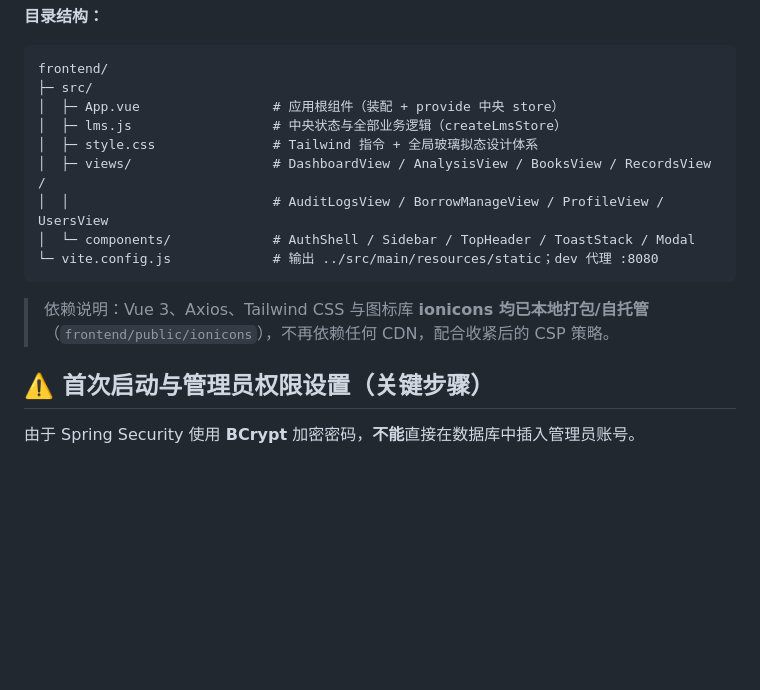
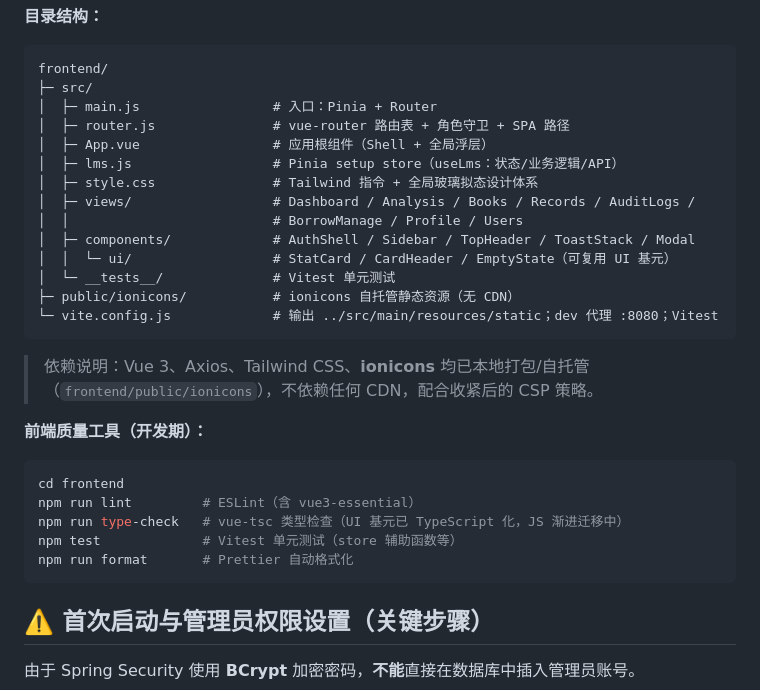
Before and after one commit to SongMingLI-CS/LMS, a Markdown page: README.md, the part around the change. GitHub-like rendering; blank space fills up the shorter version.

Commit message:
docs: README 补充前端工具链说明

````diff
--- a/README.md
+++ b/README.md
@@ -88,16 +88,30 @@ java -jar target/lms-backend-0.0.1-SNAPSHOT.jar   # http://localhost:8080
 ```
 frontend/
 ├─ src/
-│  ├─ App.vue                 # 应用根组件（装配 + provide 中央 store）
-│  ├─ lms.js                  # 中央状态与全部业务逻辑（createLmsStore）
+│  ├─ main.js                 # 入口：Pinia + Router
+│  ├─ router.js               # vue-router 路由表 + 角色守卫 + SPA 路径
+│  ├─ App.vue                 # 应用根组件（Shell + 全局浮层）
+│  ├─ lms.js                  # Pinia setup store（useLms：状态/业务逻辑/API）
 │  ├─ style.css               # Tailwind 指令 + 全局玻璃拟态设计体系
-│  ├─ views/                  # DashboardView / AnalysisView / BooksView / RecordsView /
-│  │                          # AuditLogsView / BorrowManageView / ProfileView / UsersView
-│  └─ components/             # AuthShell / Sidebar / TopHeader / ToastStack / Modal
-└─ vite.config.js             # 输出 ../src/main/resources/static；dev 代理 :8080
+│  ├─ views/                  # Dashboard / Analysis / Books / Records / AuditLogs /
+│  │                          # BorrowManage / Profile / Users
+│  ├─ components/             # AuthShell / Sidebar / TopHeader / ToastStack / Modal
+│  │  └─ ui/                  # StatCard / CardHeader / EmptyState（可复用 UI 基元）
+│  └─ __tests__/              # Vitest 单元测试
+├─ public/ionicons/           # ionicons 自托管静态资源（无 CDN）
+└─ vite.config.js             # 输出 ../src/main/resources/static；dev 代理 :8080；Vitest
 ```
 
-> 依赖说明：Vue 3、Axios、Tailwind CSS 与图标库 **ionicons 均已本地打包/自托管**（`frontend/public/ionicons`），不再依赖任何 CDN，配合收紧后的 CSP 策略。
+> 依赖说明：Vue 3、Axios、Tailwind CSS、**ionicons** 均已本地打包/自托管（`frontend/public/ionicons`），不依赖任何 CDN，配合收紧后的 CSP 策略。
+
+**前端质量工具（开发期）：**
+```bash
+cd frontend
+npm run lint         # ESLint（含 vue3-essential）
+npm run type-check   # vue-tsc 类型检查（UI 基元已 TypeScript 化，JS 渐进迁移中）
+npm test             # Vitest 单元测试（store 辅助函数等）
+npm run format       # Prettier 自动格式化
+```
 
 
 
````
